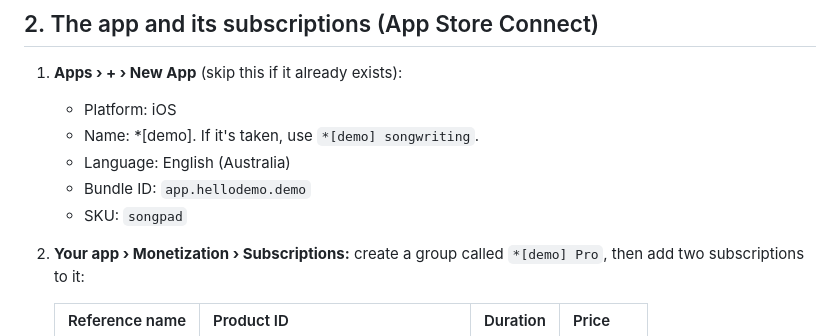
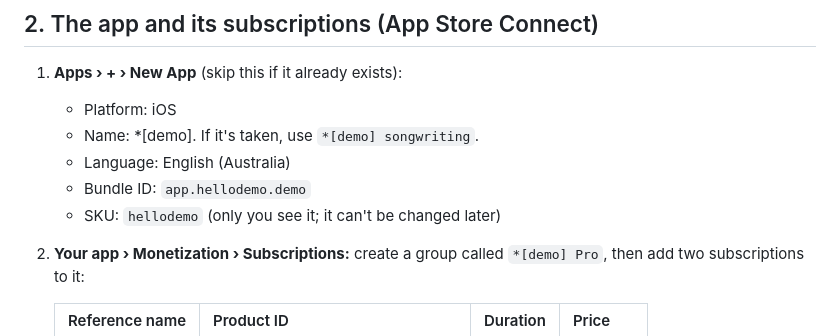
Before and after one commit to joshbatic/demo, a Markdown page: LAUNCH.md, the part around the change. Drawn GitHub-style.

Commit message:
Docs: App Store SKU is hellodemo, not the old internal name
Co-Authored-By: Claude Opus 5.5 <noreply@anthropic.com>
Claude-Session: https://claude.ai/code/session_0155CP2Y3SzmMXzzipPttYNC

```diff
--- a/LAUNCH.md
+++ b/LAUNCH.md
@@ -18,7 +18,7 @@ If App Store Connect says your account isn't set up, wait a few hours after the
    - Name: *[demo]. If it's taken, use `*[demo] songwriting`.
    - Language: English (Australia)
    - Bundle ID: `app.hellodemo.demo`
-   - SKU: `songpad`
+   - SKU: `hellodemo` (only you see it; it can't be changed later)
 2. **Your app › Monetization › Subscriptions:** create a group called `*[demo] Pro`, then add two subscriptions to it:
 
    | Reference name | Product ID | Duration | Price |
```
Also changed, not shown: TESTFLIGHT.md (+1 -1 lines).
